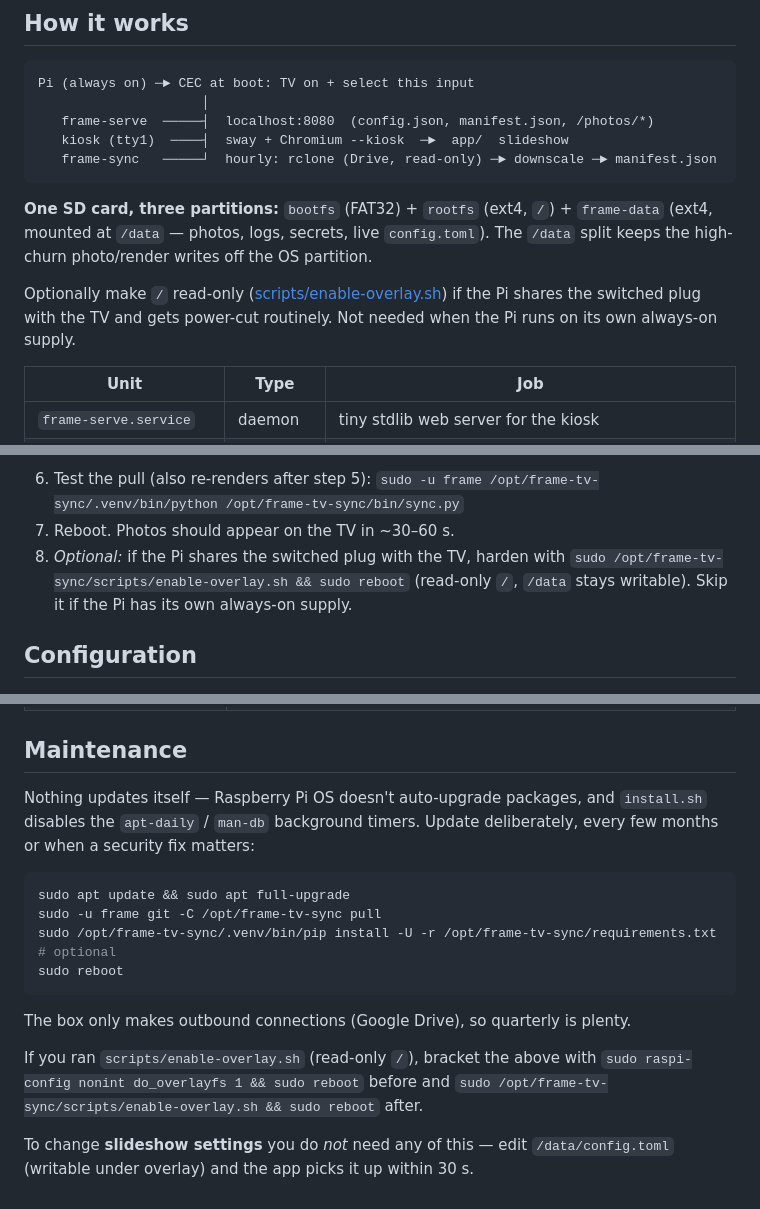
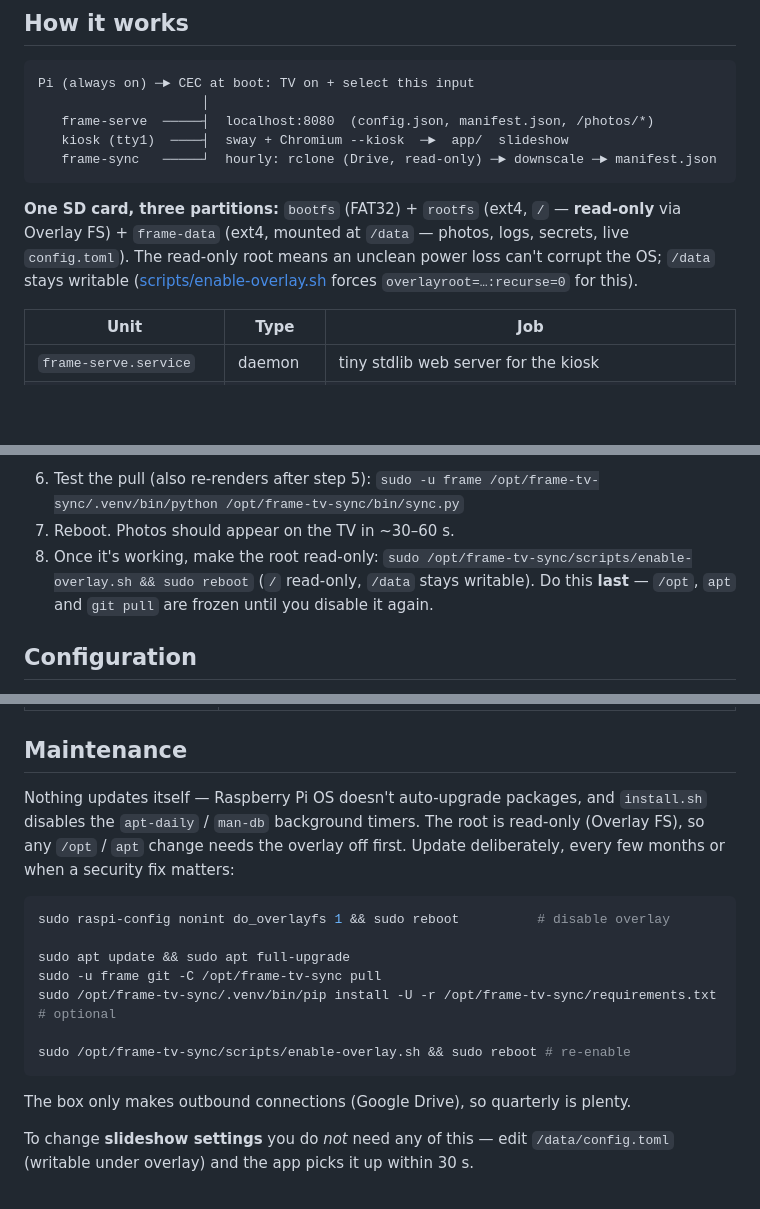
Before and after one commit to kierenwade/Photoframe, a Markdown page: README.md, 3 parts joined by grey strips. Rendered like a GitHub page; blank space fills up the shorter version.

Commit message:
docs: read-only root (Overlay FS) is a standard final step again
User opted to run it on all devices. Setup step 8 / hardware step 10 now
enable it after a working test; Maintenance brackets updates with
do_overlayfs 1 / enable-overlay.sh; troubleshooting covers 'edits vanish'
and 'recurse=0 not applied'.

Co-Authored-By: Claude Sonnet 5 <noreply@anthropic.com>

````diff
--- a/README.md
+++ b/README.md
@@ -19,14 +19,12 @@ Pi (always on) ─► CEC at boot: TV on + select this input
    frame-sync   ─────┘  hourly: rclone (Drive, read-only) ─► downscale ─► manifest.json
 ```
 
-**One SD card, three partitions:** `bootfs` (FAT32) + `rootfs` (ext4, `/`) +
-`frame-data` (ext4, mounted at `/data` — photos, logs, secrets, live
-`config.toml`). The `/data` split keeps the high-churn photo/render writes off
-the OS partition.
-
-Optionally make `/` read-only ([scripts/enable-overlay.sh](scripts/enable-overlay.sh))
-if the Pi shares the switched plug with the TV and gets power-cut routinely.
-Not needed when the Pi runs on its own always-on supply.
+**One SD card, three partitions:** `bootfs` (FAT32) + `rootfs` (ext4, `/` —
+**read-only** via Overlay FS) + `frame-data` (ext4, mounted at `/data` — photos,
+logs, secrets, live `config.toml`). The read-only root means an unclean power
+loss can't corrupt the OS; `/data` stays writable
+([scripts/enable-overlay.sh](scripts/enable-overlay.sh) forces
+`overlayroot=…:recurse=0` for this).
 
 | Unit | Type | Job |
 |---|---|---|
@@ -84,9 +82,10 @@ Full detail — including the cloud-init flash edits — in
 6. Test the pull (also re-renders after step 5):
    `sudo -u frame /opt/frame-tv-sync/.venv/bin/python /opt/frame-tv-sync/bin/sync.py`
 7. Reboot. Photos should appear on the TV in ~30–60 s.
-8. *Optional:* if the Pi shares the switched plug with the TV, harden with
-   `sudo /opt/frame-tv-sync/scripts/enable-overlay.sh && sudo reboot` (read-only
-   `/`, `/data` stays writable). Skip it if the Pi has its own always-on supply.
+8. Once it's working, make the root read-only:
+   `sudo /opt/frame-tv-sync/scripts/enable-overlay.sh && sudo reboot`
+   (`/` read-only, `/data` stays writable). Do this **last** — `/opt`, `apt`
+   and `git pull` are frozen until you disable it again.
 
 ## Configuration
 
@@ -148,21 +148,21 @@ local work.
 ## Maintenance
 
 Nothing updates itself — Raspberry Pi OS doesn't auto-upgrade packages, and
-`install.sh` disables the `apt-daily` / `man-db` background timers. Update
-deliberately, every few months or when a security fix matters:
+`install.sh` disables the `apt-daily` / `man-db` background timers. The root is
+read-only (Overlay FS), so any `/opt` / `apt` change needs the overlay off first.
+Update deliberately, every few months or when a security fix matters:
 
 ```bash
+sudo raspi-config nonint do_overlayfs 1 && sudo reboot          # disable overlay
+
 sudo apt update && sudo apt full-upgrade
 sudo -u frame git -C /opt/frame-tv-sync pull
 sudo /opt/frame-tv-sync/.venv/bin/pip install -U -r /opt/frame-tv-sync/requirements.txt   # optional
-sudo reboot
+
+sudo /opt/frame-tv-sync/scripts/enable-overlay.sh && sudo reboot # re-enable
 ```
 
 The box only makes outbound connections (Google Drive), so quarterly is plenty.
 
-If you ran `scripts/enable-overlay.sh` (read-only `/`), bracket the above with
-`sudo raspi-config nonint do_overlayfs 1 && sudo reboot` before and
-`sudo /opt/frame-tv-sync/scripts/enable-overlay.sh && sudo reboot` after.
-
 To change **slideshow settings** you do *not* need any of this — edit
 `/data/config.toml` (writable under overlay) and the app picks it up within 30 s.
````
Also changed, not shown: other parts of README.md (+2 -1 lines), docs/tv-and-hardware.md (+5 -3 lines).
